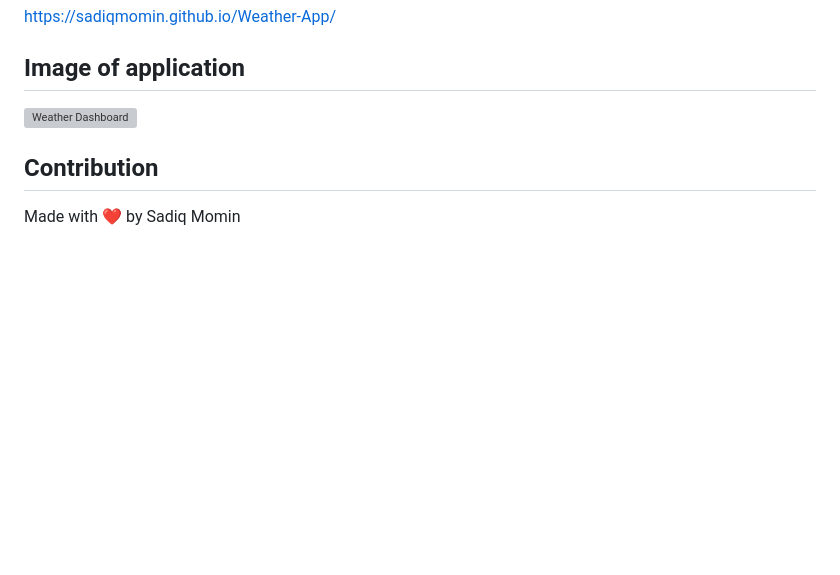
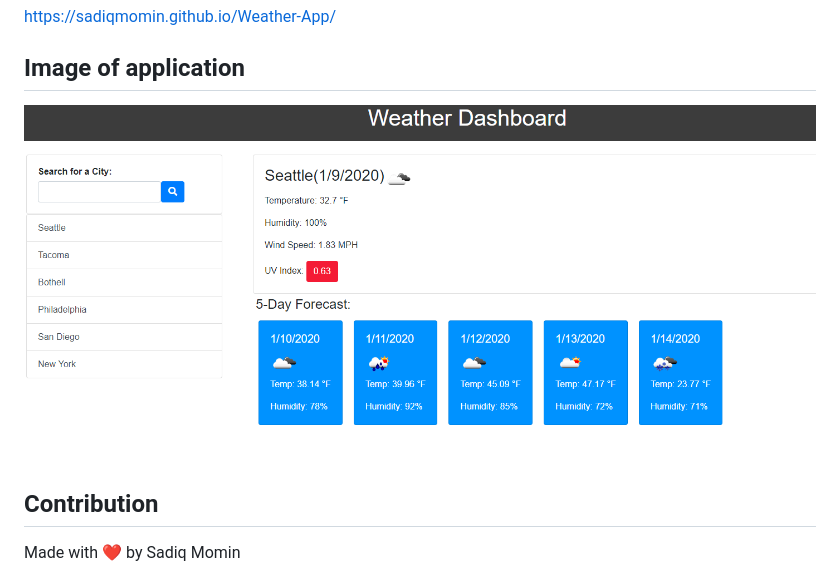
Before and after one commit to SadiqMomin/Weather-App, a Markdown page: README.md, the part around the change. Rendered like a GitHub page; pictures changed too: Assets/weather-dashboard-screenshot.png (added); blank space fills up the shorter version; grey boxes are pictures that could not be loaded.

Commit message:
deploy link fix & screenshots

```diff
--- a/README.md
+++ b/README.md
@@ -25,7 +25,7 @@ https://sadiqmomin.github.io/Weather-App/
 
 ## Image of application
 
-![Weather Dashboard](/Assets/images/Screen%20Shot%20Weather%20App%202.png)
+![Weather Dashboard](/Assets/weather-dashboard-screenshot.png)
 
 ## Contribution
 Made with ❤️ by Sadiq Momin
```
